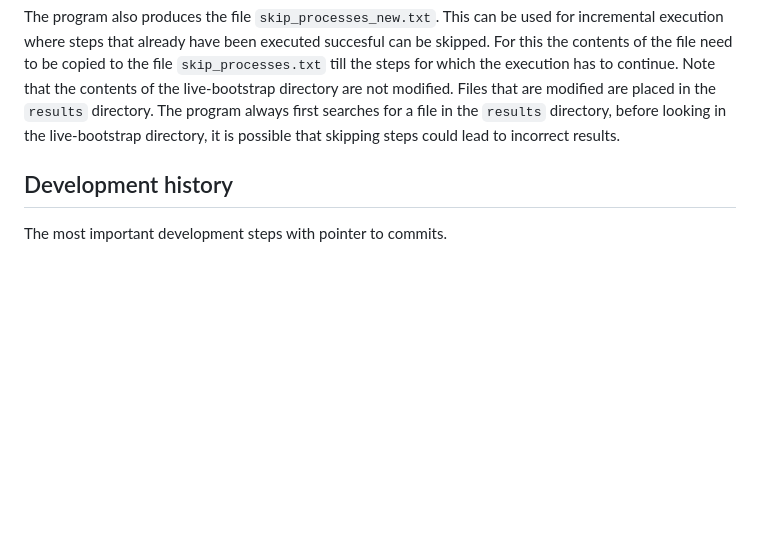
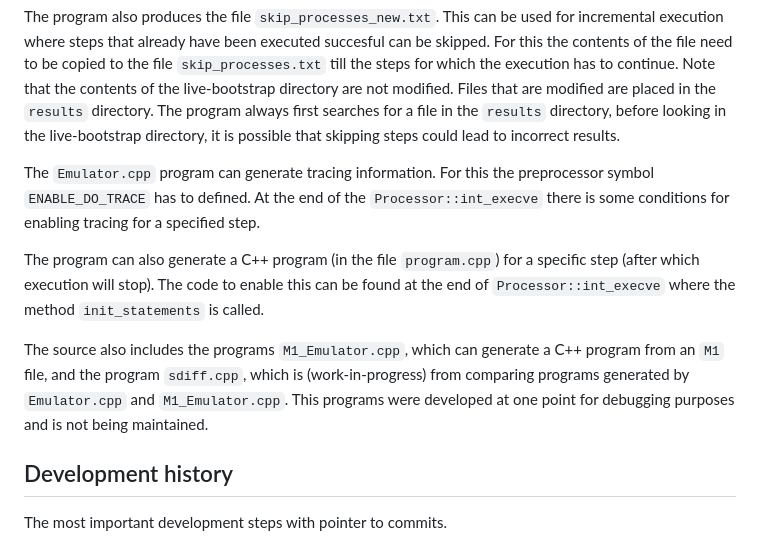
Before and after one commit to FransFaase/Emulator, a Markdown page: README.md, the part around the change. GitHub-like rendering; blank space fills up the shorter version.

```diff
--- a/README.md
+++ b/README.md
@@ -24,6 +24,19 @@ execution has to continue. Note that the contents of the live-bootstrap director
 Files that are modified are placed in the `results` directory. The program always first searches
 for a file in the `results` directory, before looking in the live-bootstrap directory, it is possible
 that skipping steps could lead to incorrect results.
+
+The `Emulator.cpp` program can generate tracing information. For this the preprocessor symbol `ENABLE_DO_TRACE`
+has to defined. At the end of the `Processor::int_execve` there is some conditions for enabling
+tracing for a specified step.
+
+The program can also generate a C++ program (in the file `program.cpp`) for a specific step (after
+which execution will stop). The code to enable this can be found at the end of `Processor::int_execve`
+where the method `init_statements` is called.
+
+The source also includes the programs `M1_Emulator.cpp`, which can generate a C++ program from
+an `M1` file, and the program `sdiff.cpp`, which is (work-in-progress) from comparing programs
+generated by `Emulator.cpp` and `M1_Emulator.cpp`. This programs were developed at one point for
+debugging purposes and is not being maintained.
 
 ## Development history
 
```
